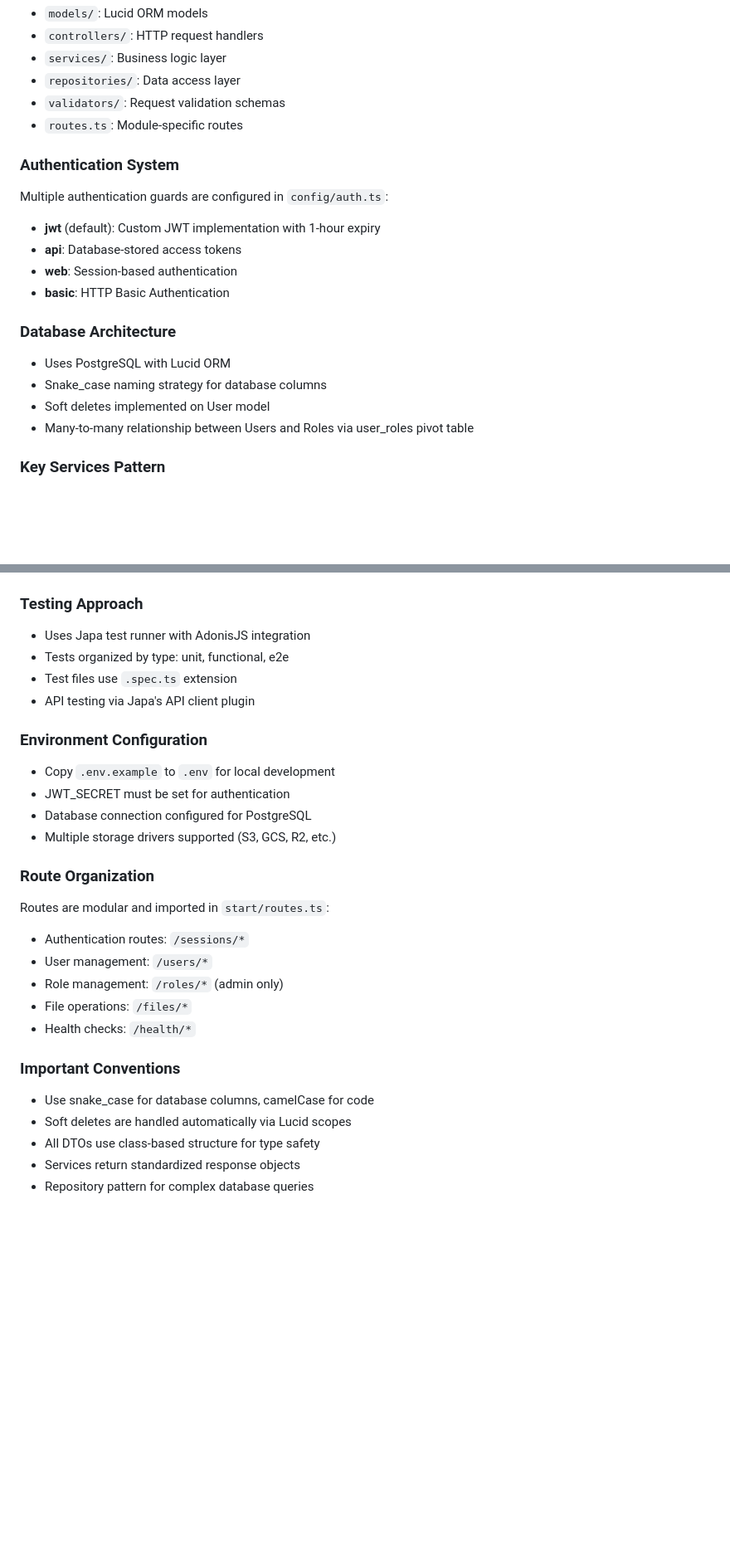
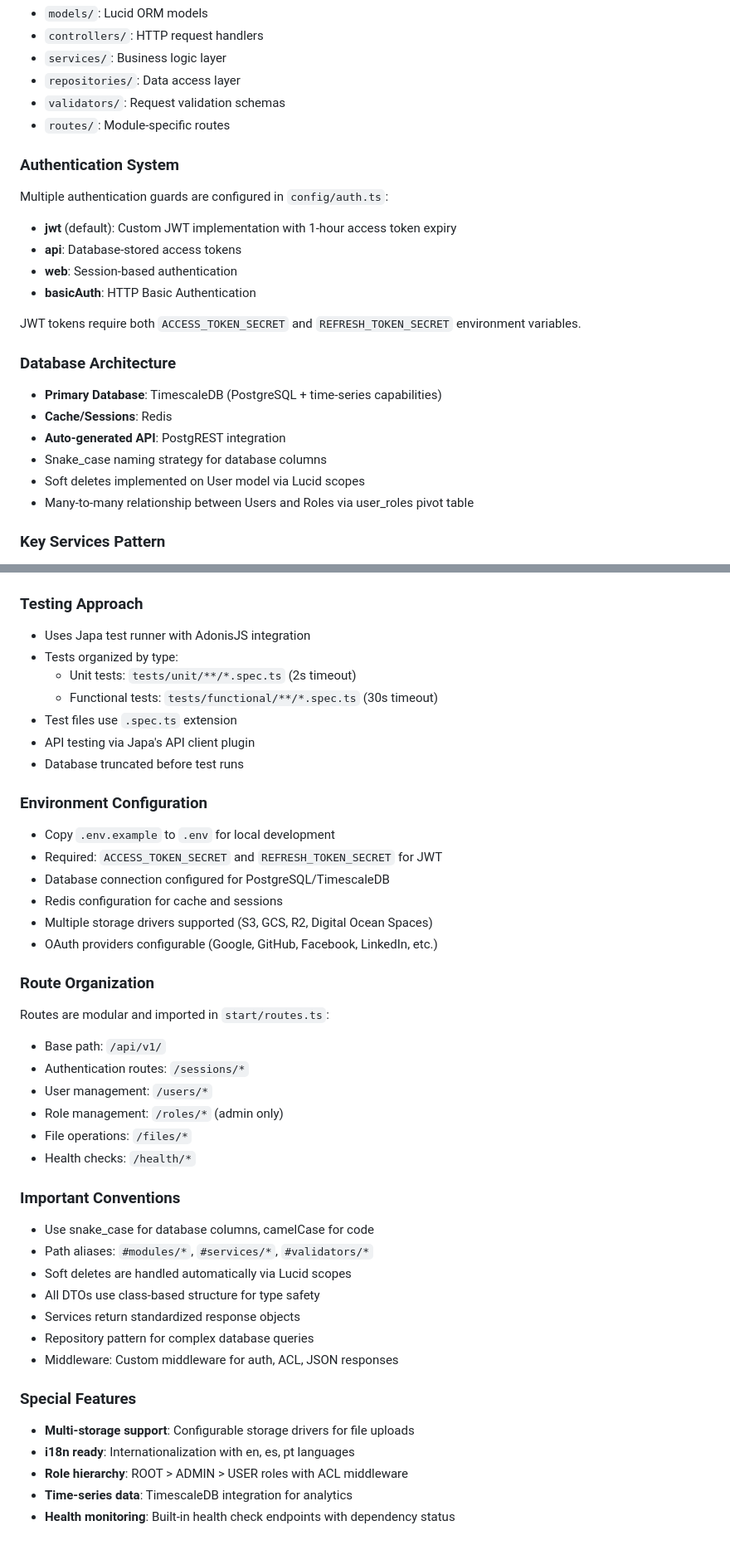
Before and after one commit to gabrielmaialva33/base-acl-api, a Markdown page: CLAUDE.md, 2 parts joined by grey strips. Shown: that part at 83% size. Rendered like a GitHub page; blank space fills up the shorter version.

Commit message:
chore(docs): update CLAUDE.md with improved testing, architecture, and database details
Refined testing instructions, updated architecture and database descriptions to reflect TimescaleDB, Redis, PostgREST, and new authentication features. Enhanced clarity and added missing details for better developer guidance.

```diff
--- a/CLAUDE.md
+++ b/CLAUDE.md
@@ -65,22 +64,26 @@ Each module typically contains:
 - `services/`: Business logic layer
 - `repositories/`: Data access layer
 - `validators/`: Request validation schemas
-- `routes.ts`: Module-specific routes
+- `routes/`: Module-specific routes
 
 ### Authentication System
 
 Multiple authentication guards are configured in `config/auth.ts`:
 
-- **jwt** (default): Custom JWT implementation with 1-hour expiry
+- **jwt** (default): Custom JWT implementation with 1-hour access token expiry
 - **api**: Database-stored access tokens
 - **web**: Session-based authentication
-- **basic**: HTTP Basic Authentication
+- **basicAuth**: HTTP Basic Authentication
+
+JWT tokens require both `ACCESS_TOKEN_SECRET` and `REFRESH_TOKEN_SECRET` environment variables.
 
 ### Database Architecture
 
-- Uses PostgreSQL with Lucid ORM
+- **Primary Database**: TimescaleDB (PostgreSQL + time-series capabilities)
+- **Cache/Sessions**: Redis
+- **Auto-generated API**: PostgREST integration
 - Snake_case naming strategy for database columns
-- Soft deletes implemented on User model
+- Soft deletes implemented on User model via Lucid scopes
 - Many-to-many relationship between Users and Roles via user_roles pivot table
 
 ### Key Services Pattern
@@ -99,21 +102,27 @@ export default class SignInService {
 ### Testing Approach
 
 - Uses Japa test runner with AdonisJS integration
-- Tests organized by type: unit, functional, e2e
+- Tests organized by type:
+  - Unit tests: `tests/unit/**/*.spec.ts` (2s timeout)
+  - Functional tests: `tests/functional/**/*.spec.ts` (30s timeout)
 - Test files use `.spec.ts` extension
 - API testing via Japa's API client plugin
+- Database truncated before test runs
 
 ### Environment Configuration
 
 - Copy `.env.example` to `.env` for local development
-- JWT_SECRET must be set for authentication
-- Database connection configured for PostgreSQL
-- Multiple storage drivers supported (S3, GCS, R2, etc.)
+- Required: `ACCESS_TOKEN_SECRET` and `REFRESH_TOKEN_SECRET` for JWT
+- Database connection configured for PostgreSQL/TimescaleDB
+- Redis configuration for cache and sessions
+- Multiple storage drivers supported (S3, GCS, R2, Digital Ocean Spaces)
+- OAuth providers configurable (Google, GitHub, Facebook, LinkedIn, etc.)
 
 ### Route Organization
 
 Routes are modular and imported in `start/routes.ts`:
 
+- Base path: `/api/v1/`
 - Authentication routes: `/sessions/*`
 - User management: `/users/*`
 - Role management: `/roles/*` (admin only)
@@ -123,7 +132,17 @@ Routes are modular and imported in `start/routes.ts`:
 ### Important Conventions
 
 - Use snake_case for database columns, camelCase for code
+- Path aliases: `#modules/*`, `#services/*`, `#validators/*`
 - Soft deletes are handled automatically via Lucid scopes
 - All DTOs use class-based structure for type safety
 - Services return standardized response objects
 - Repository pattern for complex database queries
+- Middleware: Custom middleware for auth, ACL, JSON responses
+
+### Special Features
+
+- **Multi-storage support**: Configurable storage drivers for file uploads
+- **i18n ready**: Internationalization with en, es, pt languages
+- **Role hierarchy**: ROOT > ADMIN > USER roles with ACL middleware
+- **Time-series data**: TimescaleDB integration for analytics
+- **Health monitoring**: Built-in health check endpoints with dependency status
```
Also changed, not shown: other parts of CLAUDE.md (+5 -6 lines).
